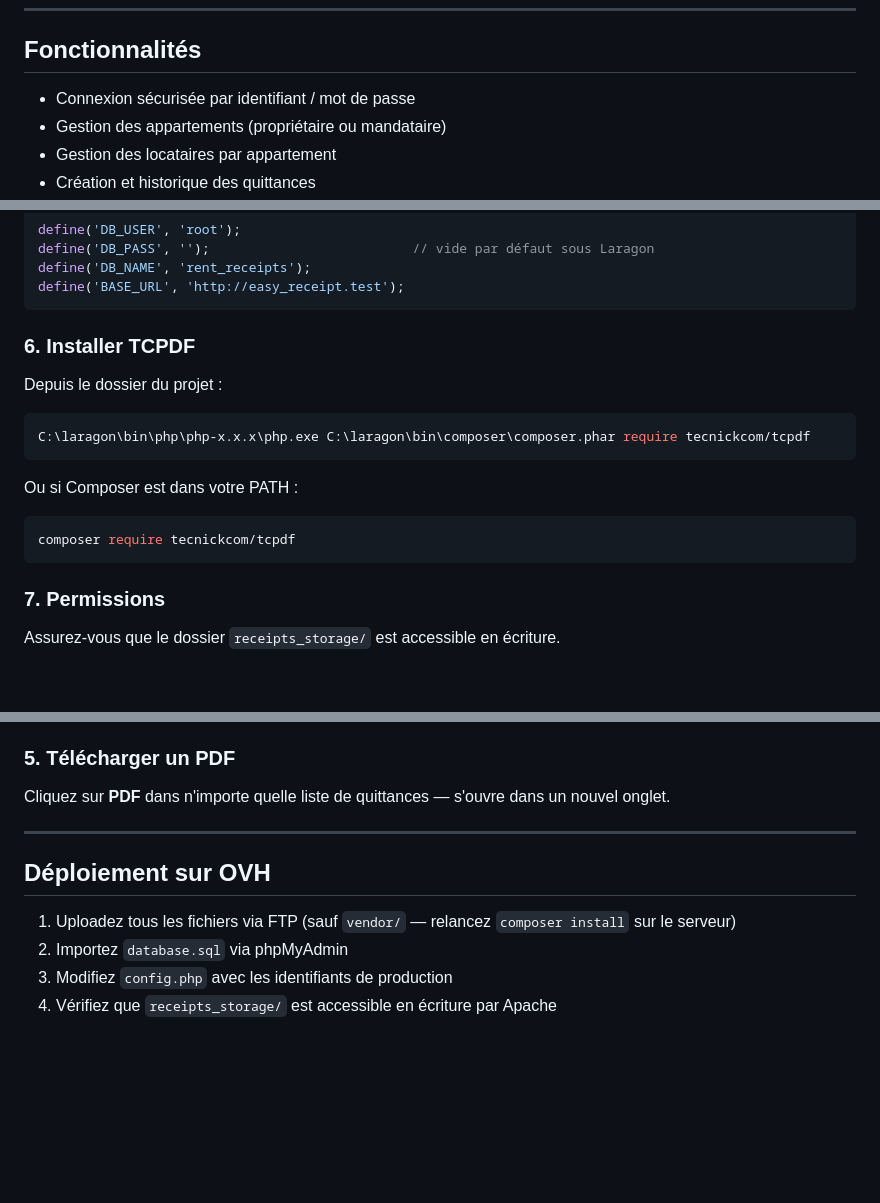
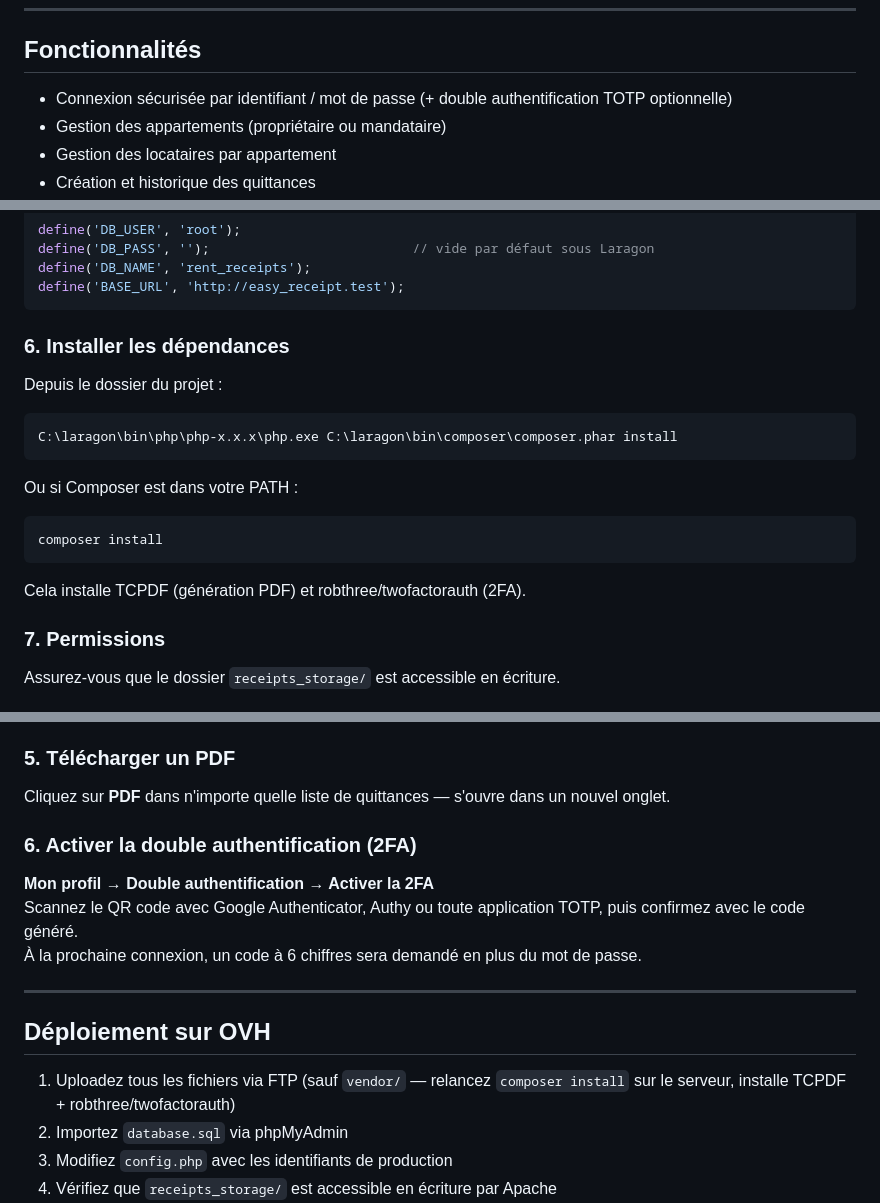
Before and after one commit to daarhaan/easy_receipt, a Markdown page: README.md, 3 parts joined by grey strips. Rendered like a GitHub page; blank space fills up the shorter version.

Commit message:
Mise à jour du README — ajout 2FA et composer install
Co-Authored-By: Claude Sonnet 4.6 <noreply@anthropic.com>

````diff
--- a/README.md
+++ b/README.md
@@ -7,7 +7,7 @@ Gestion multi-appartements, multi-locataires, génération PDF, historique.
 
 ## Fonctionnalités
 
-- Connexion sécurisée par identifiant / mot de passe
+- Connexion sécurisée par identifiant / mot de passe (+ double authentification TOTP optionnelle)
 - Gestion des appartements (propriétaire ou mandataire)
 - Gestion des locataires par appartement
 - Création et historique des quittances
@@ -68,19 +68,21 @@ define('DB_NAME', 'rent_receipts');
 define('BASE_URL', 'http://easy_receipt.test');
 ```
 
-### 6. Installer TCPDF
+### 6. Installer les dépendances
 
 Depuis le dossier du projet :
 
 ```bash
-C:\laragon\bin\php\php-x.x.x\php.exe C:\laragon\bin\composer\composer.phar require tecnickcom/tcpdf
+C:\laragon\bin\php\php-x.x.x\php.exe C:\laragon\bin\composer\composer.phar install
 ```
 
 Ou si Composer est dans votre PATH :
 
 ```bash
-composer require tecnickcom/tcpdf
+composer install
 ```
+
+Cela installe TCPDF (génération PDF) et robthree/twofactorauth (2FA).
 
 ### 7. Permissions
 
@@ -116,11 +118,16 @@ Le PDF est généré automatiquement et mis en cache.
 ### 5. Télécharger un PDF
 Cliquez sur **PDF** dans n'importe quelle liste de quittances — s'ouvre dans un nouvel onglet.
 
+### 6. Activer la double authentification (2FA)
+**Mon profil → Double authentification → Activer la 2FA**
+Scannez le QR code avec Google Authenticator, Authy ou toute application TOTP, puis confirmez avec le code généré.
+À la prochaine connexion, un code à 6 chiffres sera demandé en plus du mot de passe.
+
 ---
 
 ## Déploiement sur OVH
 
-1. Uploadez tous les fichiers via FTP (sauf `vendor/` — relancez `composer install` sur le serveur)
+1. Uploadez tous les fichiers via FTP (sauf `vendor/` — relancez `composer install` sur le serveur, installe TCPDF + robthree/twofactorauth)
 2. Importez `database.sql` via phpMyAdmin
 3. Modifiez `config.php` avec les identifiants de production
 4. Vérifiez que `receipts_storage/` est accessible en écriture par Apache
````
